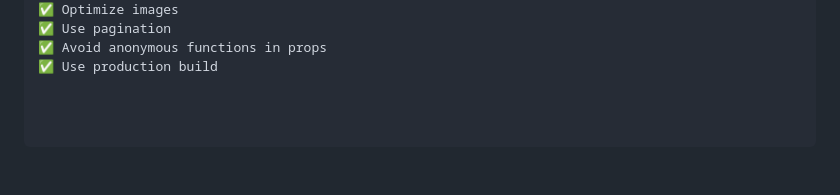
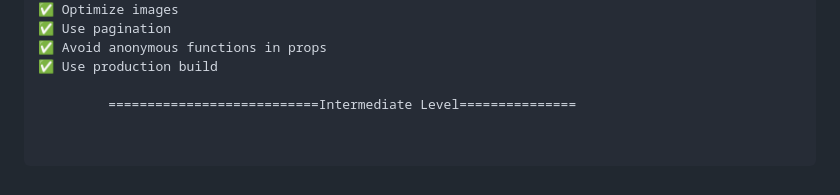
Before and after one commit to Mahabub2030/Full-Stack-Development-Q-A-Problem-Solving-Guide, a Markdown page: README.md, the part around the change. Rendered like a GitHub page.

Commit message:
added intermediate

````diff
--- a/README.md
+++ b/README.md
@@ -150,6 +150,7 @@ const value = useMemo(() => calculate(), []);
 ✅ Avoid anonymous functions in props
 ✅ Use production build
 
+         ===========================Intermediate Level===============
 
 
 ```
````
